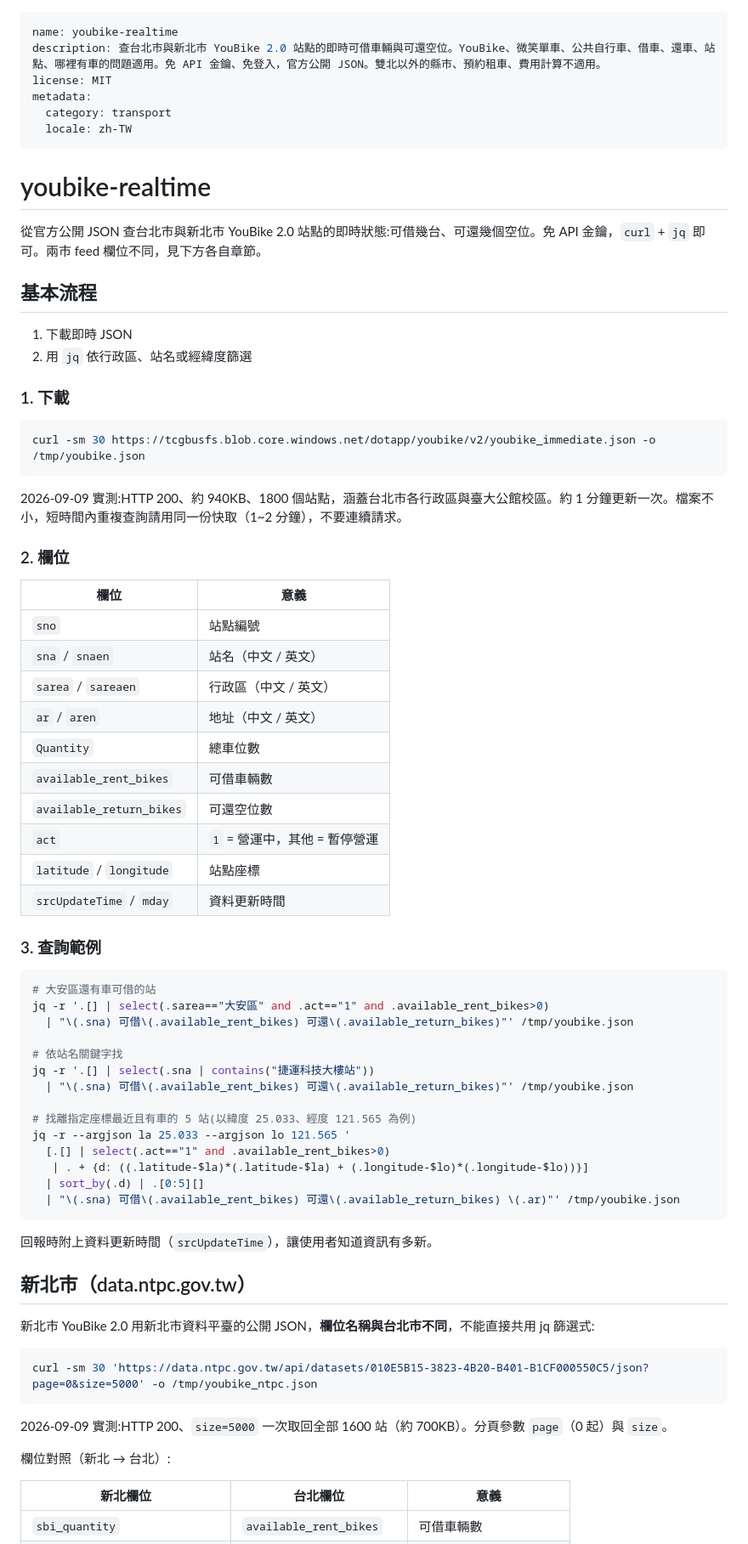
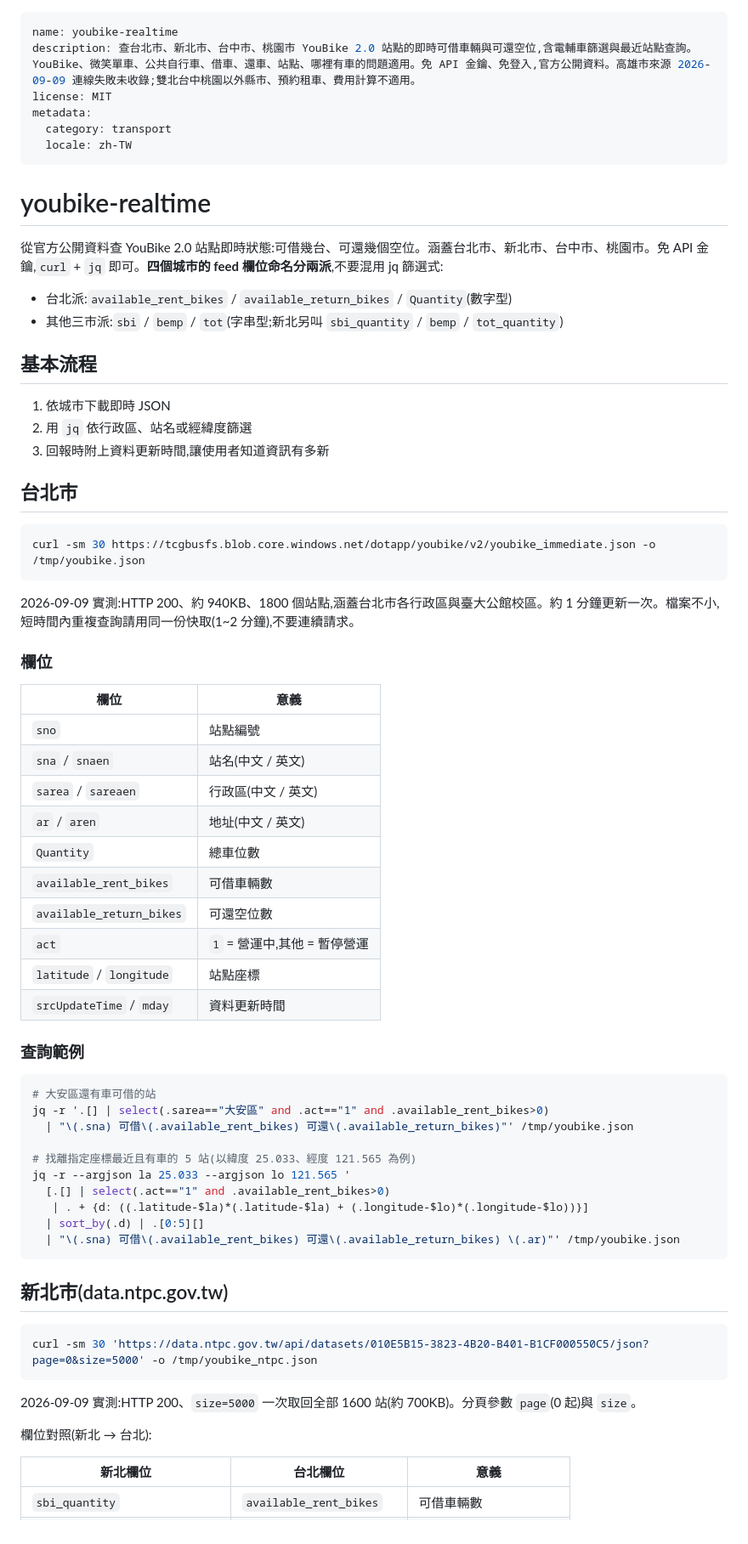
Before and after one commit to tahodev/baodao-skill, a Markdown page: youbike-realtime/SKILL.md, the part around one of its changes. Shown at 85% size. Drawn GitHub-style.

````diff
--- a/youbike-realtime/SKILL.md
+++ b/youbike-realtime/SKILL.md
@@ -1,6 +1,6 @@
 ---
 name: youbike-realtime
-description: 查台北市與新北市 YouBike 2.0 站點的即時可借車輛與可還空位。YouBike、微笑單車、公共自行車、借車、還車、站點、哪裡有車的問題適用。免 API 金鑰、免登入，官方公開 JSON。雙北以外的縣市、預約租車、費用計算不適用。
+description: 查台北市、新北市、台中市、桃園市 YouBike 2.0 站點的即時可借車輛與可還空位,含電輔車篩選與最近站點查詢。YouBike、微笑單車、公共自行車、借車、還車、站點、哪裡有車的問題適用。免 API 金鑰、免登入,官方公開資料。高雄市來源 2026-09-09 連線失敗未收錄;雙北台中桃園以外縣市、預約租車、費用計算不適用。
 license: MIT
 metadata:
   category: transport
@@ -9,45 +9,45 @@ metadata:
 
 # youbike-realtime
 
-從官方公開 JSON 查台北市與新北市 YouBike 2.0 站點的即時狀態:可借幾台、可還幾個空位。免 API 金鑰，`curl` + `jq` 即可。兩市 feed 欄位不同，見下方各自章節。
+從官方公開資料查 YouBike 2.0 站點即時狀態:可借幾台、可還幾個空位。涵蓋台北市、新北市、台中市、桃園市。免 API 金鑰,`curl` + `jq` 即可。**四個城市的 feed 欄位命名分兩派**,不要混用 jq 篩選式:
+
+- 台北派:`available_rent_bikes` / `available_return_bikes` / `Quantity`(數字型)
+- 其他三市派:`sbi` / `bemp` / `tot`(字串型;新北另叫 `sbi_quantity` / `bemp` / `tot_quantity`)
 
 ## 基本流程
 
-1. 下載即時 JSON
+1. 依城市下載即時 JSON
 2. 用 `jq` 依行政區、站名或經緯度篩選
+3. 回報時附上資料更新時間,讓使用者知道資訊有多新
 
-### 1. 下載
+## 台北市
 
 ```bash
 curl -sm 30 https://tcgbusfs.blob.core.windows.net/dotapp/youbike/v2/youbike_immediate.json -o /tmp/youbike.json
 ```
 
-2026-09-09 實測:HTTP 200、約 940KB、1800 個站點，涵蓋台北市各行政區與臺大公館校區。約 1 分鐘更新一次。檔案不小，短時間內重複查詢請用同一份快取（1~2 分鐘），不要連續請求。
+2026-09-09 實測:HTTP 200、約 940KB、1800 個站點,涵蓋台北市各行政區與臺大公館校區。約 1 分鐘更新一次。檔案不小,短時間內重複查詢請用同一份快取(1~2 分鐘),不要連續請求。
 
-### 2. 欄位
+### 欄位
 
 | 欄位 | 意義 |
 | --- | --- |
 | `sno` | 站點編號 |
-| `sna` / `snaen` | 站名（中文 / 英文） |
-| `sarea` / `sareaen` | 行政區（中文 / 英文） |
-| `ar` / `aren` | 地址（中文 / 英文） |
+| `sna` / `snaen` | 站名(中文 / 英文) |
+| `sarea` / `sareaen` | 行政區(中文 / 英文) |
+| `ar` / `aren` | 地址(中文 / 英文) |
 | `Quantity` | 總車位數 |
 | `available_rent_bikes` | 可借車輛數 |
 | `available_return_bikes` | 可還空位數 |
-| `act` | `1` = 營運中，其他 = 暫停營運 |
+| `act` | `1` = 營運中,其他 = 暫停營運 |
 | `latitude` / `longitude` | 站點座標 |
 | `srcUpdateTime` / `mday` | 資料更新時間 |
 
-### 3. 查詢範例
+### 查詢範例
 
 ```bash
 # 大安區還有車可借的站
 jq -r '.[] | select(.sarea=="大安區" and .act=="1" and .available_rent_bikes>0)
-  | "\(.sna) 可借\(.available_rent_bikes) 可還\(.available_return_bikes)"' /tmp/youbike.json
-
-# 依站名關鍵字找
-jq -r '.[] | select(.sna | contains("捷運科技大樓站"))
   | "\(.sna) 可借\(.available_rent_bikes) 可還\(.available_return_bikes)"' /tmp/youbike.json
 
 # 找離指定座標最近且有車的 5 站(以緯度 25.033、經度 121.565 為例)
@@ -58,19 +58,15 @@ jq -r --argjson la 25.033 --argjson lo 121.565 '
   | "\(.sna) 可借\(.available_rent_bikes) 可還\(.available_return_bikes) \(.ar)"' /tmp/youbike.json
 ```
 
-回報時附上資料更新時間（`srcUpdateTime`），讓使用者知道資訊有多新。
-
-## 新北市（data.ntpc.gov.tw）
-
-新北市 YouBike 2.0 用新北市資料平臺的公開 JSON，**欄位名稱與台北市不同**，不能直接共用 jq 篩選式:
+## 新北市(data.ntpc.gov.tw)
 
 ```bash
 curl -sm 30 'https://data.ntpc.gov.tw/api/datasets/010E5B15-3823-4B20-B401-B1CF000550C5/json?page=0&size=5000' -o /tmp/youbike_ntpc.json
 ```
 
-2026-09-09 實測:HTTP 200、`size=5000` 一次取回全部 1600 站（約 700KB）。分頁參數 `page`（0 起）與 `size`。
+2026-09-09 實測:HTTP 200、`size=5000` 一次取回全部 1600 站(約 700KB)。分頁參數 `page`(0 起)與 `size`。
 
-欄位對照（新北 → 台北）:
+欄位對照(新北 → 台北):
 
 | 新北欄位 | 台北欄位 | 意義 |
 | --- | --- | --- |
````
Also changed, not shown: other parts of youbike-realtime/SKILL.md (+65 -12 lines).
